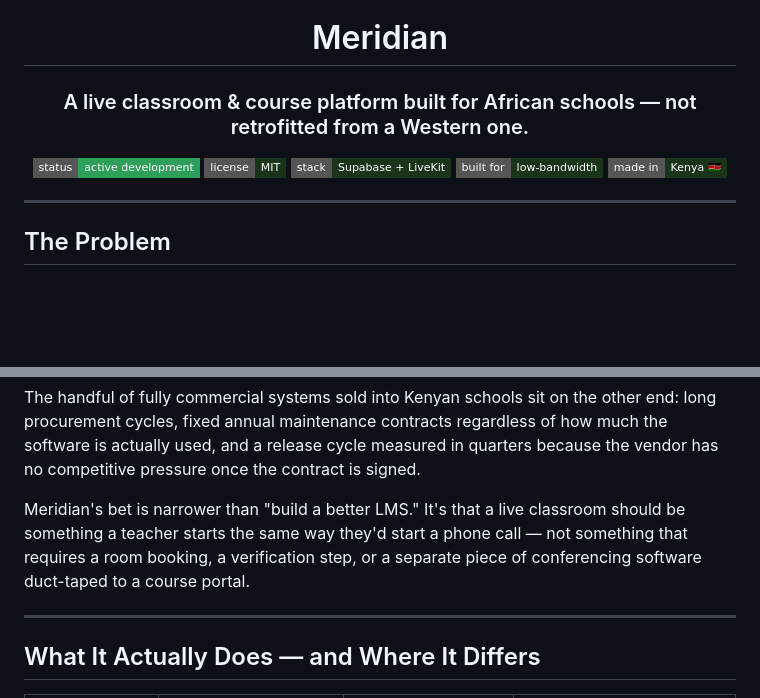
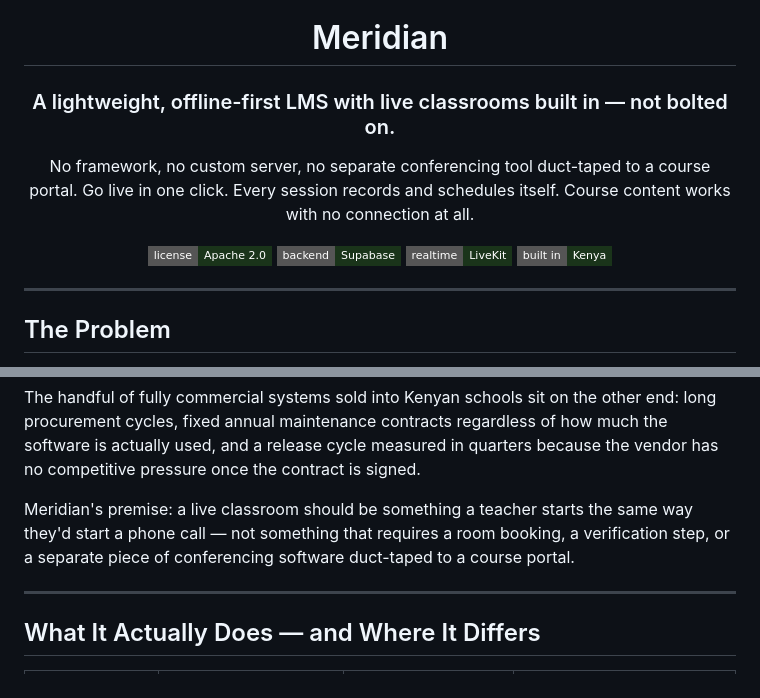
Before and after one commit to georgekimaninjoroge/Meridian, a Markdown page: README.md, 2 parts joined by grey strips. Drawn GitHub-style; badges without logos; blank space fills up the shorter version.

```diff
--- a/README.md
+++ b/README.md
@@ -5,13 +5,16 @@
 
 # Meridian
 
-### A live classroom & course platform built for African schools — not retrofitted from a Western one.
+### A lightweight, offline-first LMS with live classrooms built in — not bolted on.
 
-[![status](https://img.shields.io/badge/status-active%20development-2e9e5b?style=flat-square)](#)
-[![license](https://img.shields.io/badge/license-MIT-1a341a?style=flat-square)](LICENSE)
-[![stack](https://img.shields.io/badge/stack-Supabase%20%2B%20LiveKit-1a341a?style=flat-square)](#architecture)
-[![offline tolerant](https://img.shields.io/badge/built%20for-low--bandwidth-1a341a?style=flat-square)](#the-problem)
-[![made in](https://img.shields.io/badge/made%20in-Kenya%20%F0%9F%87%B0%F0%9F%87%AA-1a341a?style=flat-square)](#)
+No framework, no custom server, no separate conferencing tool duct-taped
+to a course portal. Go live in one click. Every session records and
+schedules itself. Course content works with no connection at all.
+
+[![Apache 2.0](https://img.shields.io/badge/license-Apache%202.0-1a341a?style=flat-square)](LICENSE)
+[![Supabase](https://img.shields.io/badge/backend-Supabase-1a341a?style=flat-square)](#architecture)
+[![LiveKit](https://img.shields.io/badge/realtime-LiveKit-1a341a?style=flat-square)](#architecture)
+[![Kenya](https://img.shields.io/badge/built%20in-Kenya-1a341a?style=flat-square)](#)
 
 </div>
 
@@ -50,11 +53,10 @@ contracts regardless of how much the software is actually used, and a
 release cycle measured in quarters because the vendor has no competitive
 pressure once the contract is signed.
 
-Meridian's bet is narrower than "build a better LMS." It's that a live
-classroom should be something a teacher starts the same way they'd start
-a phone call — not something that requires a room booking, a
-verification step, or a separate piece of conferencing software duct-taped
-to a course portal.
+Meridian's premise: a live classroom should be something a teacher starts
+the same way they'd start a phone call — not something that requires a
+room booking, a verification step, or a separate piece of conferencing
+software duct-taped to a course portal.
 
 ---
 
```
